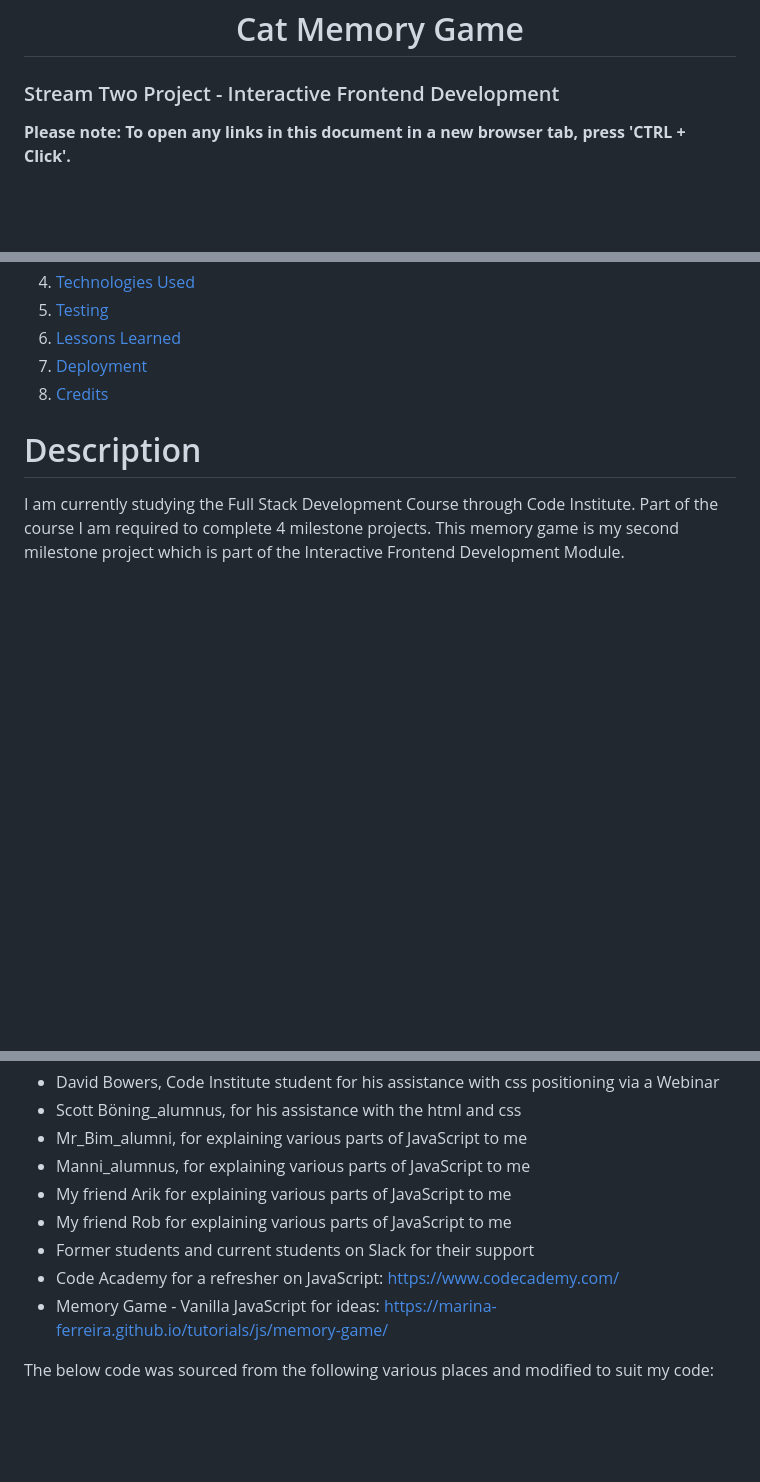
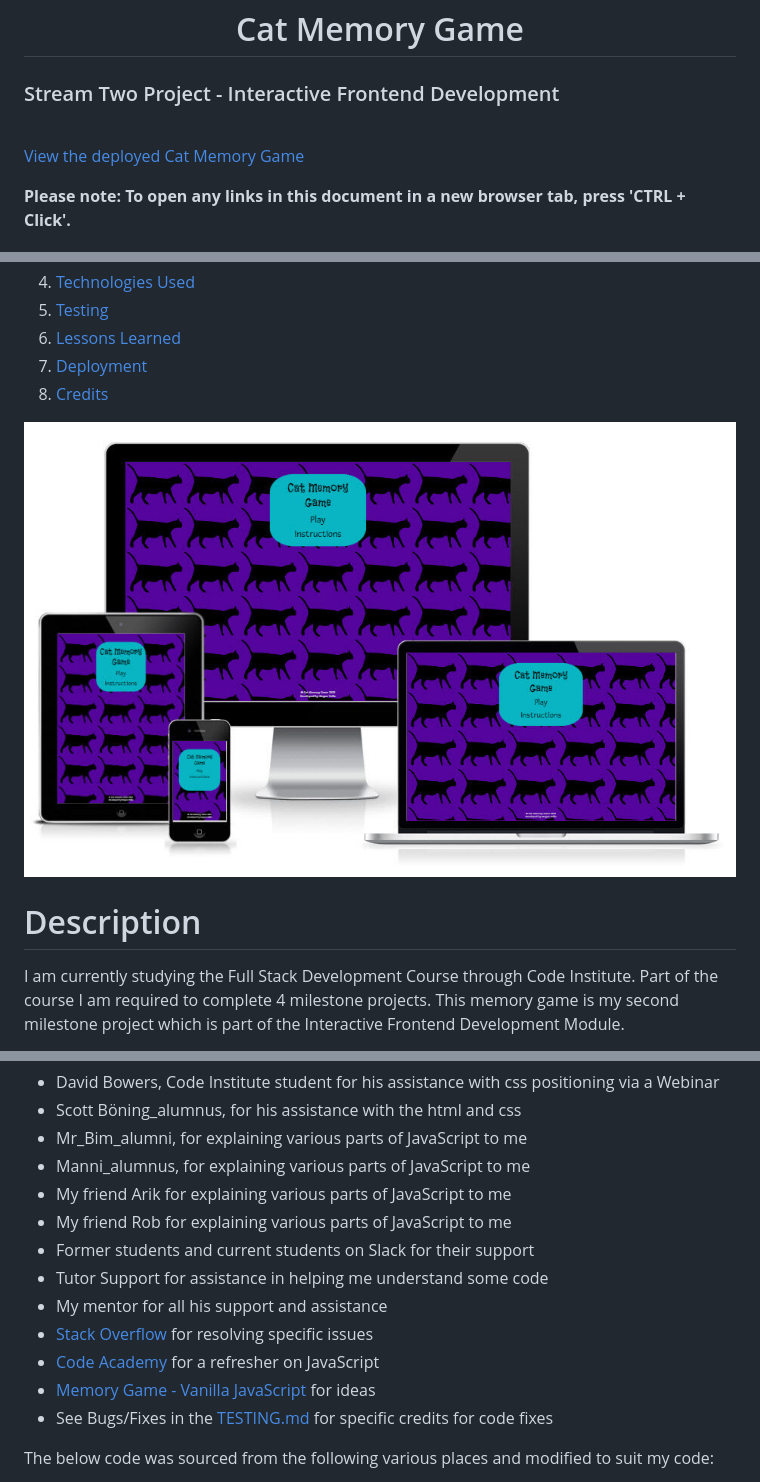
Before and after one commit to Medusas71/Cat-Memory-Game, a Markdown page: README.md, 3 parts joined by grey strips. Drawn GitHub-style; pictures changed too: readme-images/website-final.jpg (added); blank space fills up the shorter version.

Commit message:
Additions to Readme: * Link to view deployed site * Added Final Website image * Fixed up typos * Added more credits

```diff
--- a/README.md
+++ b/README.md
@@ -1,6 +1,9 @@
 <h1 align="center">Cat Memory Game</h1>
 
 <h3>Stream Two Project - Interactive Frontend Development</h3>
+<br>
+
+[View the deployed Cat Memory Game](https://medusas71.github.io/Cat-Memory-Game/)
 
 **Please note: To open any links in this document in a new browser tab, press 'CTRL + Click'.**
 
@@ -30,6 +33,8 @@
 
 <!-- /Markdown TOC -->
 </details>
+
+![Final Website](./readme-images/website-final.jpg)
 
 <a id="description"></a>
 # Description
@@ -354,9 +359,12 @@ Code
 * My friend Arik for explaining various parts of JavaScript to me
 * My friend Rob for explaining various parts of JavaScript to me
 * Former students and current students on Slack for their support
-* Code Academy for a refresher on JavaScript: https://www.codecademy.com/
-* Memory Game - Vanilla JavaScript for ideas: https://marina-ferreira.github.io/tutorials/js/memory-game/
-
+* Tutor Support for assistance in helping me understand some code
+* My mentor for all his support and assistance
+* [Stack Overflow](https://stackoverflow.com/) for resolving specific issues
+* [Code Academy](https://www.codecademy.com/) for a refresher on JavaScript
+* [Memory Game - Vanilla JavaScript](https://marina-ferreira.github.io/tutorials/js/memory-game/) for ideas
+* See Bugs/Fixes in the [TESTING.md](TESTING.md) for specific credits for code fixes
 
 The below code was sourced from the following various places and modified to suit my code:
 * JavaScript Object Destructing: https://www.javascripttutorial.net/es6/javascript-object-destructuring/
```
Also changed, not shown: other parts of README.md (+2 -2 lines).
